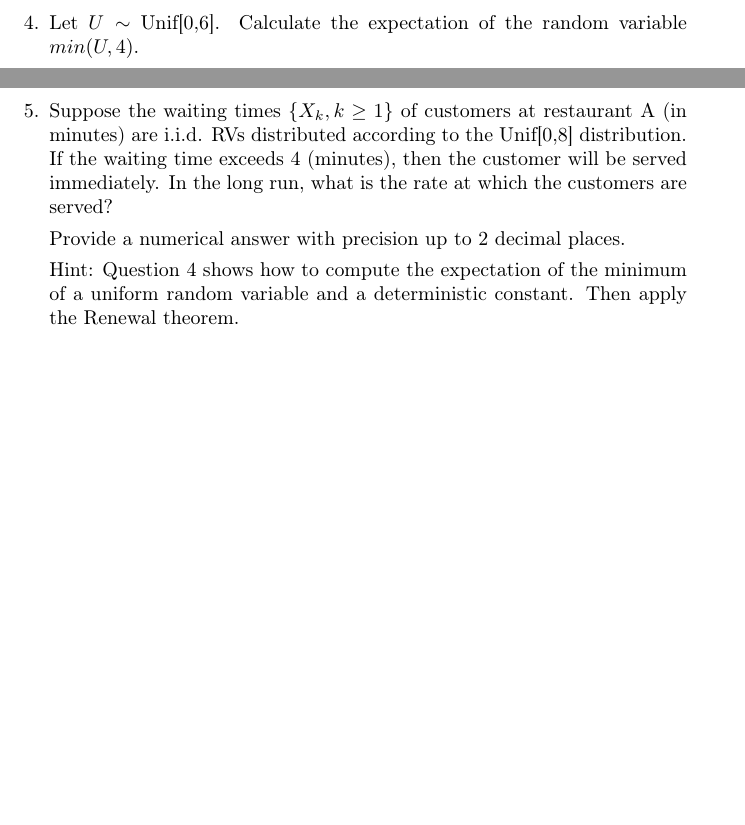
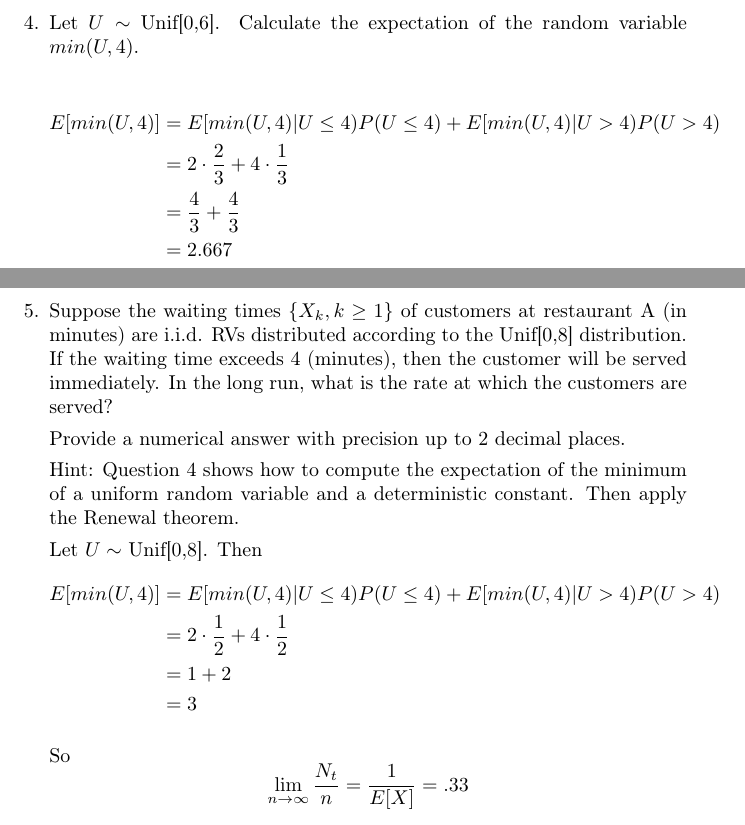
Before and after one commit to guymatz/math-632, a LaTeX document (quizzes/632-1.tex): two parts of pages 4 and 5 of 9, joined at a grey line, cut so that both start at the same text, the shorter picture padded with empty space. Compiled offline with pdfLaTeX.

Commit message:
done with quiz 1

```diff
--- a/quizzes/632-1.tex
+++ b/quizzes/632-1.tex
@@ -59,6 +59,14 @@ Quiz 1}
 
   \item Let $U \sim$ Unif[0,6]. Calculate the expectation of the random
     variable $min(U, 4)$.
+
+    \begin{align*}
+      E[min(U, 4)] &= E[min(U, 4) | U \leq 4)P(U \leq 4) +
+                              E[min(U,4) | U > 4)P(U > 4) \\
+                   &= 2 \cdot  \frac{2}{3} + 4 \cdot  \frac{1}{3}  \\
+                   &= \frac{4}{3} + \frac{4}{3}  \\
+                   &= 2.667
+    \end{align*}
 
 \newpage
 
@@ -74,3 +82,14 @@ Quiz 1}
     a uniform random variable and a deterministic constant. Then apply the
     Renewal theorem.
 
+    Let $U \sim$ Unif[0,8].  Then
+    \begin{align*}
+      E[min(U, 4)] &= E[min(U, 4) | U \leq 4)P(U \leq 4) +
+                              E[min(U,4) | U > 4)P(U > 4) \\
+                   &= 2 \cdot  \frac{1}{2} + 4 \cdot  \frac{1}{2}  \\
+                   &= 1 + 2  \\
+                   &= 3
+    \end{align*}
+
+    So
+    \[ \lim_{n \to \infty} \frac{N_t}{n} = \frac{1}{E[X]} = .33 \]
```
Also changed, not shown: quizzes/632-1.tex (18 more changed lines).
